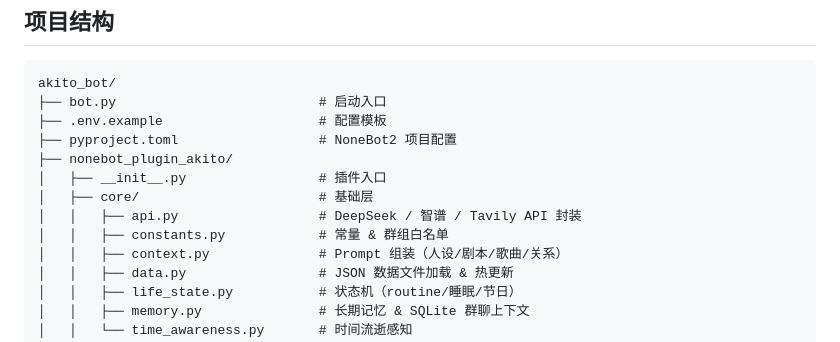
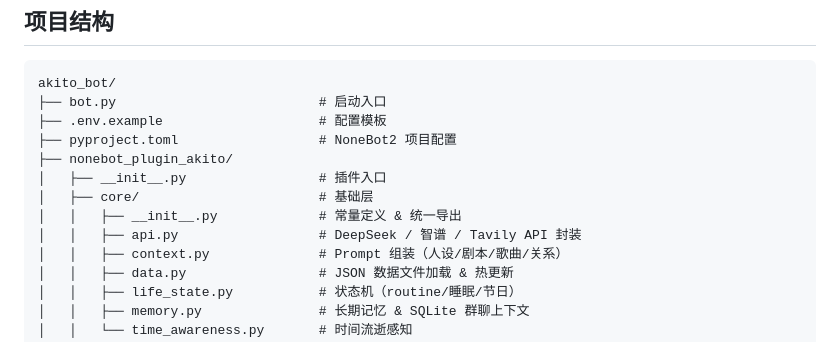
Before and after one commit to spade703-boop/AkitoBot, a Markdown page: README.md, the part around the change. Rendered like a GitHub page.

Commit message:
docs: update project structure trees after constants.py merge, add CP stance

```diff
--- a/README.md
+++ b/README.md
@@ -159,8 +159,8 @@ akito_bot/
 ├── nonebot_plugin_akito/
 │   ├── __init__.py                 # 插件入口
 │   ├── core/                       # 基础层
+│   │   ├── __init__.py             # 常量定义 & 统一导出
 │   │   ├── api.py                  # DeepSeek / 智谱 / Tavily API 封装
-│   │   ├── constants.py            # 常量 & 群组白名单
 │   │   ├── context.py              # Prompt 组装（人设/剧本/歌曲/关系）
 │   │   ├── data.py                 # JSON 数据文件加载 & 热更新
 │   │   ├── life_state.py           # 状态机（routine/睡眠/节日）
```
Also changed, not shown: PLUGIN_MAINTENANCE.md (+16 -17 lines).
